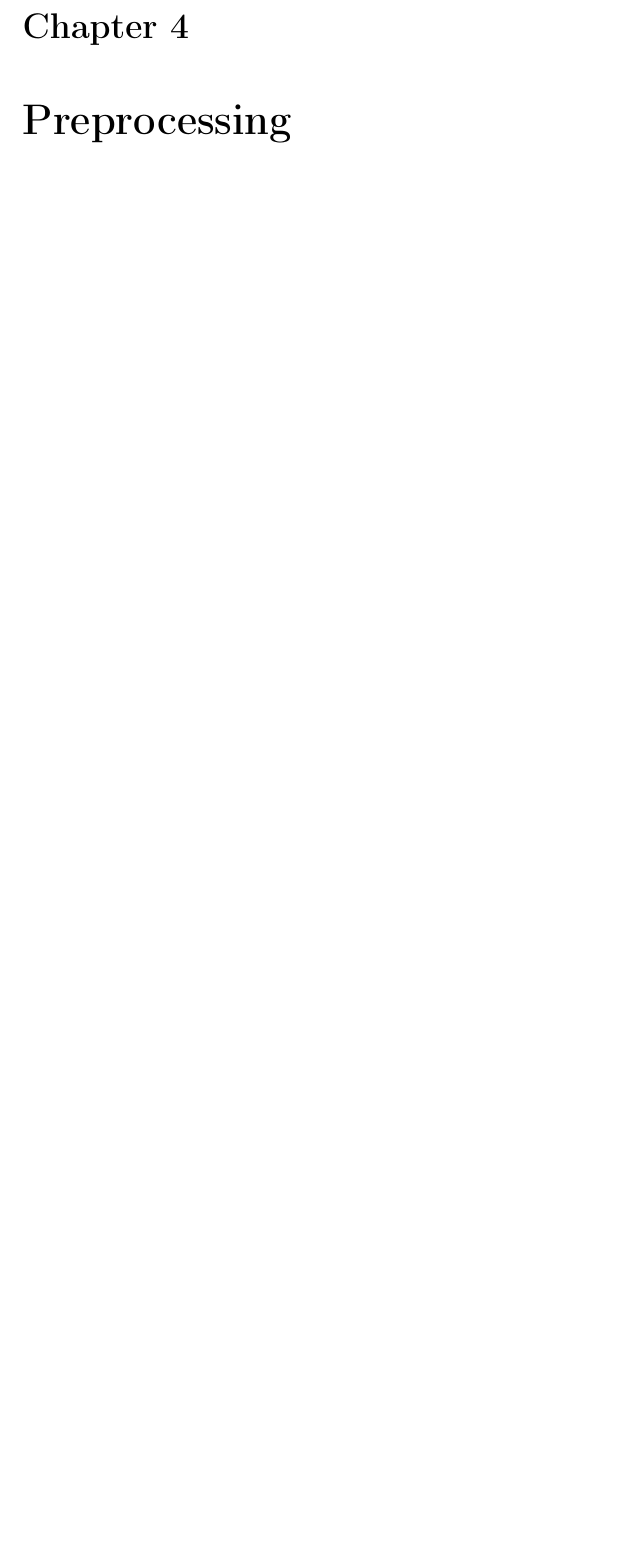
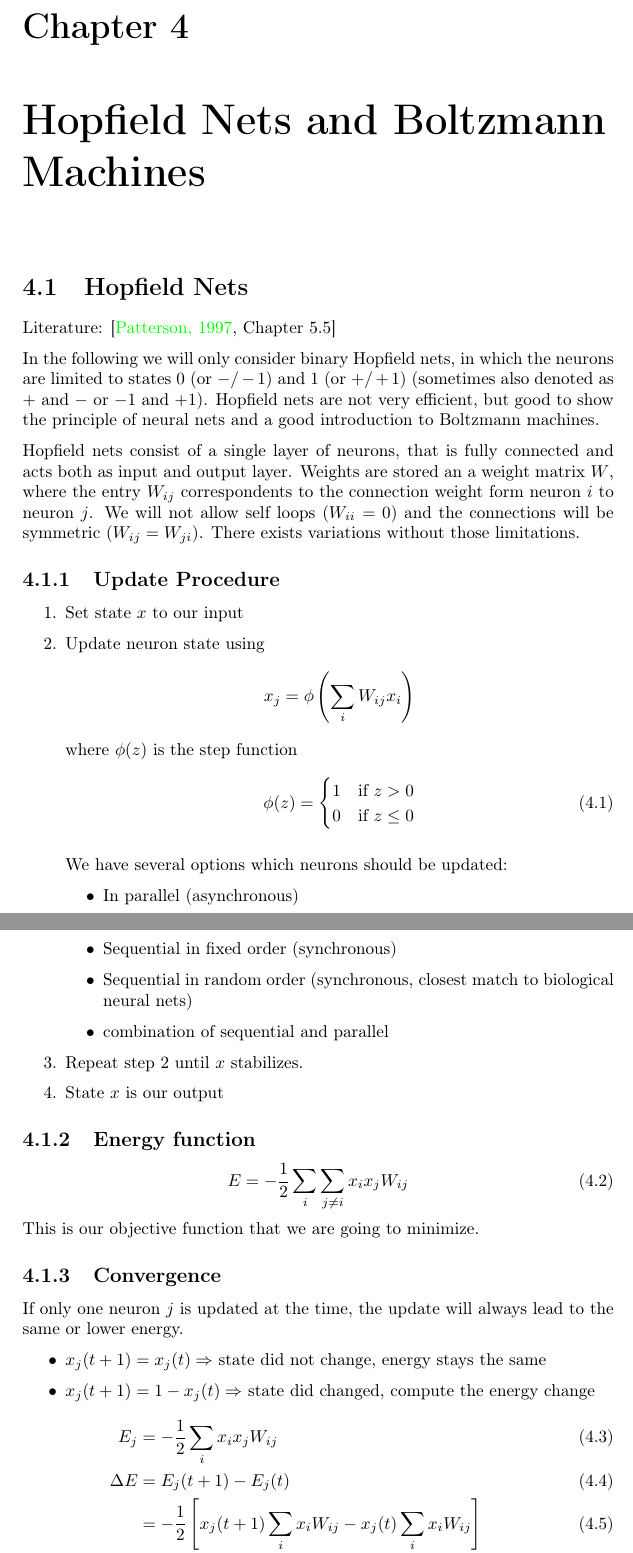
Before and after one commit to MartinThoma/NeuralNets, a LaTeX thesis (NeuralNets.tex, which reads chapters/BM-hopfield-nets.tex, chapters/BM.tex): part of page 20 of 22 before the commit and two parts of pages 20 and 21 of 25 after it, the two joined at a grey line, cut so that both start at the same text, the shorter picture padded with empty space. Compiled offline with pdfLaTeX; TikZ figures are drawn from their code, not taken from saved files.

Commit message:
Start chapter on RBM

```diff
--- /dev/null
+++ b/chapters/BM-hopfield-nets.tex
@@ -0,0 +1,52 @@
+\section{Hopfield Nets}\label{sec:hopfield-nets}
+Literature: \cite[Chapter 5.5]{Patterson1997}
+
+In the following we will only consider binary Hopfield nets, in which the neurons are limited to states $0$ (or $-/-1$) and $1$ (or $+/+1$) (sometimes also denoted as $+$ and $-$ or $-1$ and $+1$). Hopfield nets are not very efficient, but good to show the principle of neural nets and a good introduction to Boltzmann machines.
+
+Hopfield nets consist of a single layer of neurons, that is fully connected and acts both as input and output layer. Weights are stored an a weight matrix $W$, where the entry $W_{ij}$ correspondents to the connection weight form neuron~$i$ to neuron~$j$. We will not allow self loops ($W_{ii} = 0$) and the connections will be symmetric ($W_{ij}=W_{ji}$). There exists variations without those limitations.
+
+\subsection{Update Procedure}
+\begin{enumerate}
+\item Set state $x$ to our input
+\item Update neuron state using
+	$$x_j = \phi\left(\sum_i W_{ij} x_i \right)$$
+	where $\phi(z)$ is the step function
+	\begin{equation}
+	\phi(z) = \begin{cases}
+		1 & \text{if } z > 0\\
+		0 & \text{if } z \leq 0
+	\end{cases}
+	\end{equation}
+
+	We have several options which neurons should be updated:
+	\begin{itemize}
+	\item In parallel (asynchronous)
+	\item Sequential in fixed order (synchronous)
+	\item Sequential in random order (synchronous, closest match to biological neural nets)
+	\item combination of sequential and parallel
+	\end{itemize}
+\item Repeat step 2 until $x$ stabilizes.
+\item State $x$ is our output
+\end{enumerate}
+
+\subsection{Energy function}
+\begin{equation}
+E = -\half \sum_i \sum_{j\neq i} x_i x_j W_{ij}
+\end{equation}
+This is our objective function that we are going to minimize.
+
+\subsection{Convergence}
+If only one neuron~$j$ is updated at the time, the update will always lead to the same or lower energy.
+\begin{itemize}
+\item $x_j(t+1) = x_j(t) \Rightarrow$ state did not change, energy stays the same
+\item $x_j(t+1) = 1 - x_j(t) \Rightarrow$ state did changed, compute the energy change
+	\begin{align}
+	E_j &= -\half \sum_i x_i x_j W_{ij}\\
+	\Delta E &= E_j(t+1) - E_j(t)\\
+	&= -\half \left[ x_j(t+1) \sum_i x_i W_{ij} - x_j(t) \sum_i x_i W_{ij} \right]\\
+	&= -\half \Delta x_j \sum_i x_i W_{ij}\quad\text{with}\quad	\Delta x_j = x_j(t+1) - x_j(t)\\
+	\intertext{Change from 0 to 1}
+	\Delta x_j &= 1,\,\sum_i x_i W_{ij} > 0 \Rightarrow \Delta E_j \leq 0\\
+	\intertext{Change from 1 to 0}
+	\Delta x_j &= -1,\,\sum_i x_i W_{ij} \leq 0 \Rightarrow \Delta E_j \leq 0
+	\end{align}
--- /dev/null
+++ b/chapters/BM.tex
@@ -0,0 +1 @@
+\chapter{Hopfield Nets and Boltzmann Machines}\label{chapter:bm}
```
Also changed, not shown: NeuralNets.tex (+1 -0 lines), Remote.bib (+10 -1 lines), chapters/BM-bm.tex (added, +21 -0 lines), chapters/BM-rbm.tex (added, +1 -0 lines), chapters/VQ.tex (+3 -3 lines), NeuralNets.pdf, readme.md, chapters/BM-hopfield-nets.tex (14 more changed lines), chapters/BM.tex (6 more changed lines).
